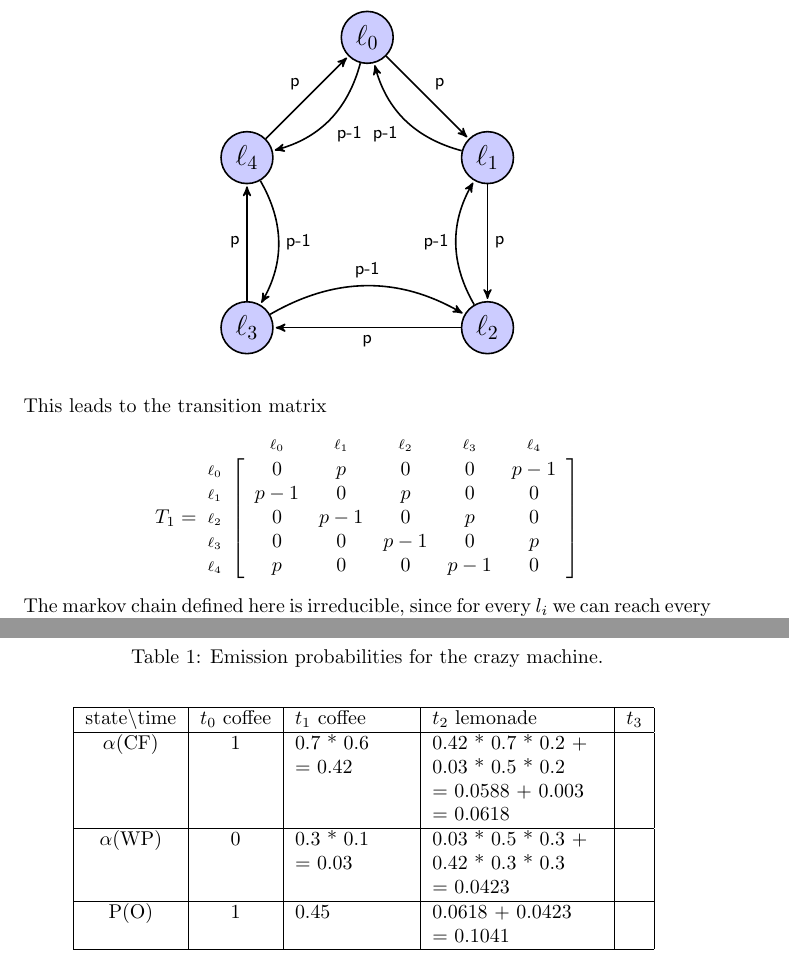
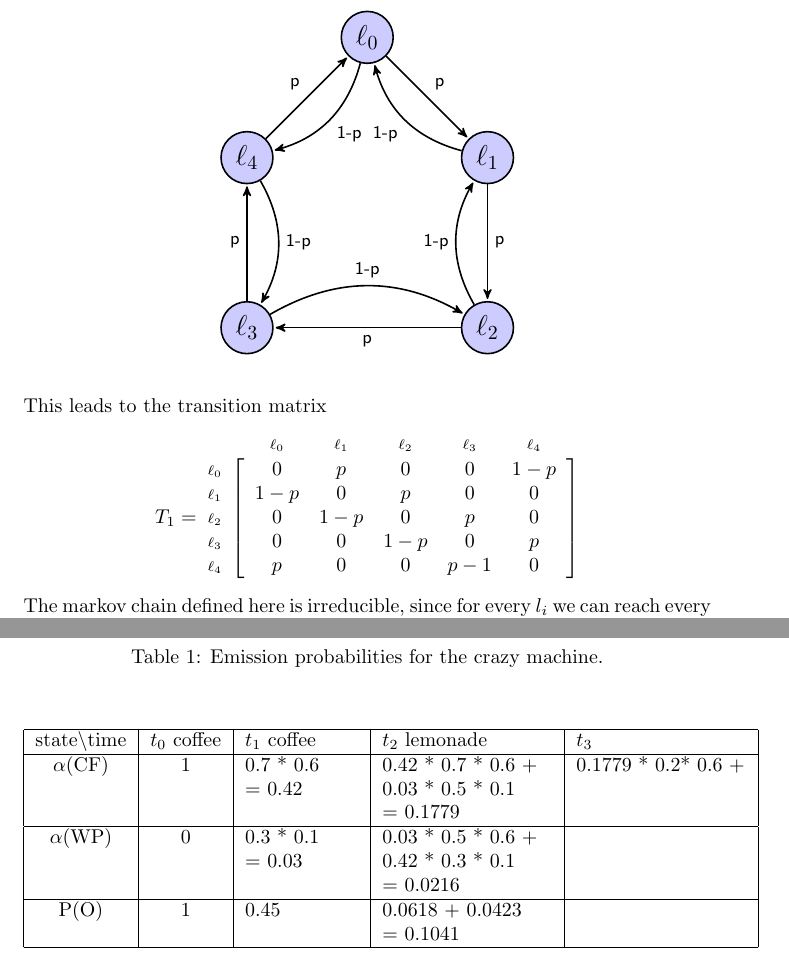
Before and after one commit to panmari/nlp2014, a LaTeX document (ex7/Answers.tex): two parts of pages 2 and 4 of 4, joined at a grey line, cut so that both start at the same text. Compiled offline with pdfLaTeX.

Commit message:
p-1 -> 1-p

```diff
--- a/ex7/Answers.tex
+++ b/ex7/Answers.tex
@@ -82,10 +82,10 @@ This leads to the transition matrix
 T_1 =
 \kbordermatrix{
     & \ell_0& \ell_1&\ell_2 & \ell_3 & \ell_4\\
-\ell_0 &   0   &   p   &   0   &   0   &   p-1   \\
-\ell_1 &   p-1   &   0   &   p   &   0   &   0   \\
-\ell_2 &   0   &   p-1   &   0   &   p   &   0   \\
-\ell_3 &   0   &   0   &   p-1   &   0   &   p  \\
+\ell_0 &   0   &   p   &   0   &   0   &   1-p   \\
+\ell_1 &   1-p   &   0   &   p   &   0   &   0   \\
+\ell_2 &   0   &   1-p   &   0   &   p   &   0   \\
+\ell_3 &   0   &   0   &   1-p   &   0   &   p  \\
 \ell_4 &   p   &   0   &   0   &   p -1   &   0  \\
 }
 \]
@@ -164,16 +164,16 @@ If we again restrict ourself to 6 transitions and use the loops size of 2, we ar
 Using the hidden markov model of the crazy machine as defined in table \ref{tab:crazy_machine} and figure \ref{fig:crazy_machine}, we can compute the forward
 probability
 \center
-\begin{tabular}{|c|c|p{2cm}|p{3cm}|c|}
+\begin{tabular}{|c|c|p{2cm}|p{3cm}|p{3cm}|}
 	\hline
 	state\textbackslash time & $t_0$ coffee 	& $t_1$ coffee & $t_2$ lemonade & $t_3$ \\  \hline
-	$\alpha$(CF) 			& 1 & 0.7 * 0.6 \newline= 0.42	& 0.42 * 0.7 * 0.2 + \newline
-															  0.03 * 0.5 * 0.2 \newline
-															  = 0.0588 + 0.003 \newline
-															  = 0.0618 & 		\\ \hline
-	$\alpha$(WP) 			& 0 & 0.3 * 0.1 \newline = 0.03 & 0.03 * 0.5 * 0.3 + \newline
-															  0.42 * 0.3 * 0.3 \newline
-															  = 0.0423 &		\\ \hline
+	$\alpha$(CF) 			& 1 & 0.7 * 0.6 \newline= 0.42	& 0.42 * 0.7 * 0.6 + \newline
+															  0.03 * 0.5 * 0.1 \newline
+															  = 0.1779 &  0.1779 * 0.2* 0.6	+ \newline
+															  	\\ \hline
+	$\alpha$(WP) 			& 0 & 0.3 * 0.1 \newline = 0.03 & 0.03 * 0.5 * 0.6 + \newline
+															  0.42 * 0.3 * 0.1 \newline
+															  = 0.0216 & 		\\ \hline
 	P(O) 		 			& 1 & 0.45 & 0.0618 + 0.0423 \newline
 										 = 0.1041 & 		\\
 	\hline
```
Also changed, not shown: ex7/Answers.tex (10 more changed lines).
